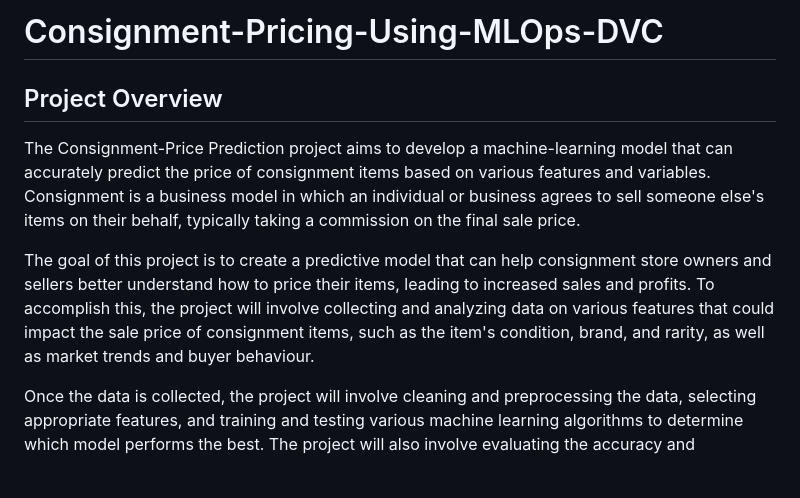
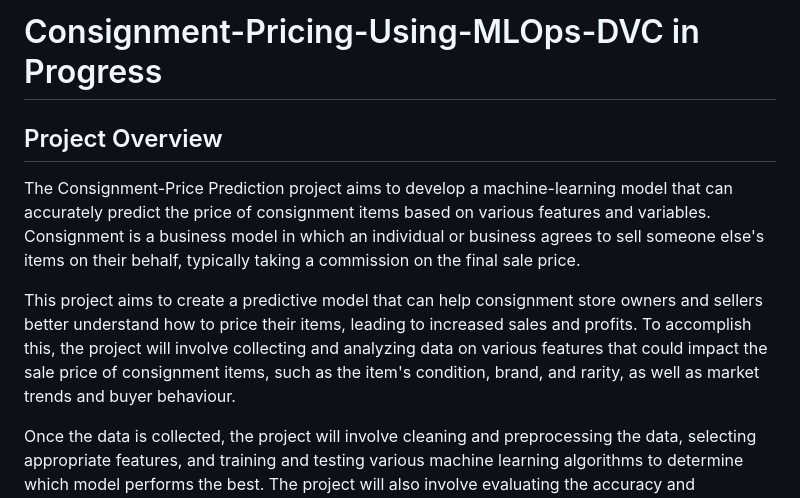
Before and after one commit to praj2408/Consignment-Pricing-using-MLOps-DVC, a Markdown page: README.md, the part around the change. GitHub-like rendering; blank space fills up the shorter version.

```diff
--- a/README.md
+++ b/README.md
@@ -1,8 +1,8 @@
-# Consignment-Pricing-Using-MLOps-DVC
+# Consignment-Pricing-Using-MLOps-DVC in Progress
 ## Project Overview
 The Consignment-Price Prediction project aims to develop a machine-learning model that can accurately predict the price of consignment items based on various features and variables. Consignment is a business model in which an individual or business agrees to sell someone else's items on their behalf, typically taking a commission on the final sale price.
 
-The goal of this project is to create a predictive model that can help consignment store owners and sellers better understand how to price their items, leading to increased sales and profits. To accomplish this, the project will involve collecting and analyzing data on various features that could impact the sale price of consignment items, such as the item's condition, brand, and rarity, as well as market trends and buyer behaviour.
+This project aims to create a predictive model that can help consignment store owners and sellers better understand how to price their items, leading to increased sales and profits. To accomplish this, the project will involve collecting and analyzing data on various features that could impact the sale price of consignment items, such as the item's condition, brand, and rarity, as well as market trends and buyer behaviour.
 
 Once the data is collected, the project will involve cleaning and preprocessing the data, selecting appropriate features, and training and testing various machine learning algorithms to determine which model performs the best. The project will also involve evaluating the accuracy and effectiveness of the final model, and potentially deploying it in a web application or other tool that can be used by consignment store owners and sellers.
 
```
